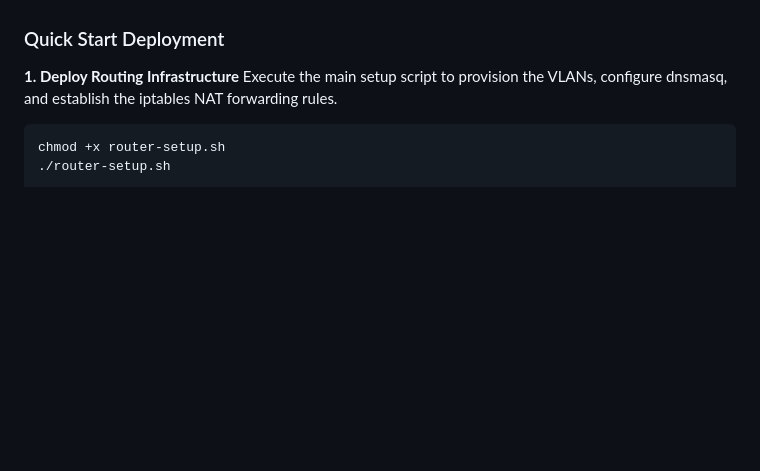
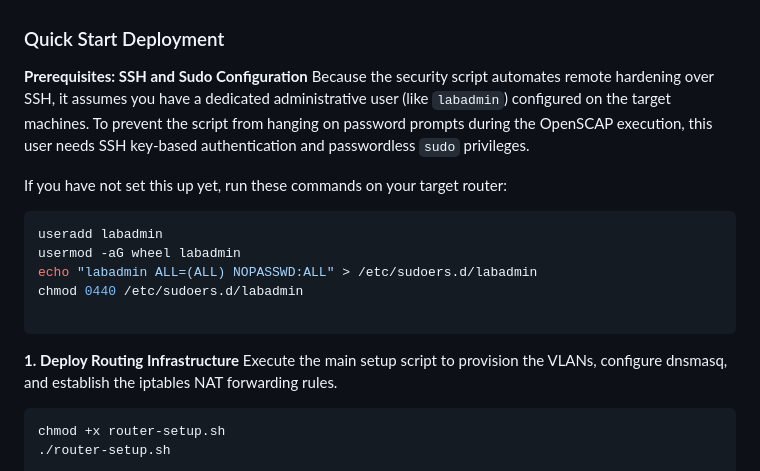
Before and after one commit to AbdalrahmanBashir/rocky-linux-edge-router, a Markdown page: README.md, the part around one of its changes. GitHub-like rendering; blank space fills up the shorter version.

````diff
--- a/README.md
+++ b/README.md
@@ -40,6 +53,18 @@ Rocky Linux ships with firewalld enabled by default. While excellent for standar
 After securing a DHCP lease, local clients could ping the router but could not reach the outside internet. Outbound pings resulted in 100 percent packet loss. The routing table revealed a massive collision. NetworkManager had assigned an IP address to both the raw physical parent interface and the VLAN 2 WAN sub interface. Because the raw physical interface had a lower routing metric, the kernel grabbed outbound packets and sent them out the physical port untagged. This completely bypassed the VLAN 2 tag and the NAT translation rule. I solved this by locking down the physical interface as a dumb layer 2 carrier. I stripped it of all IP addresses, told NetworkManager to permanently ignore it, and forced the VLAN 2 default gateway to take absolute routing priority.
 
 ### Quick Start Deployment
+
+**Prerequisites: SSH and Sudo Configuration**
+Because the security script automates remote hardening over SSH, it assumes you have a dedicated administrative user (like `labadmin`) configured on the target machines. To prevent the script from hanging on password prompts during the OpenSCAP execution, this user needs SSH key-based authentication and passwordless `sudo` privileges.
+
+If you have not set this up yet, run these commands on your target router:
+```bash
+useradd labadmin
+usermod -aG wheel labadmin
+echo "labadmin ALL=(ALL) NOPASSWD:ALL" > /etc/sudoers.d/labadmin
+chmod 0440 /etc/sudoers.d/labadmin
+
+```
 
 **1. Deploy Routing Infrastructure**
 Execute the main setup script to provision the VLANs, configure dnsmasq, and establish the iptables NAT forwarding rules.
````
Also changed, not shown: other parts of README.md (+14 -1 lines), docs/architecture-diagrams.png (added), docs/challenge1.jpeg (added).
